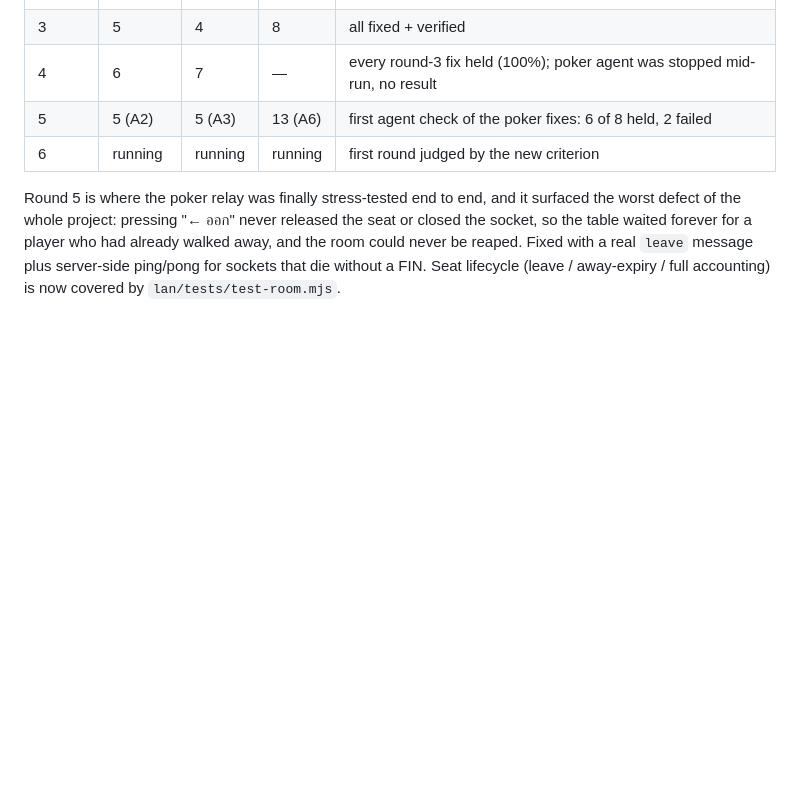
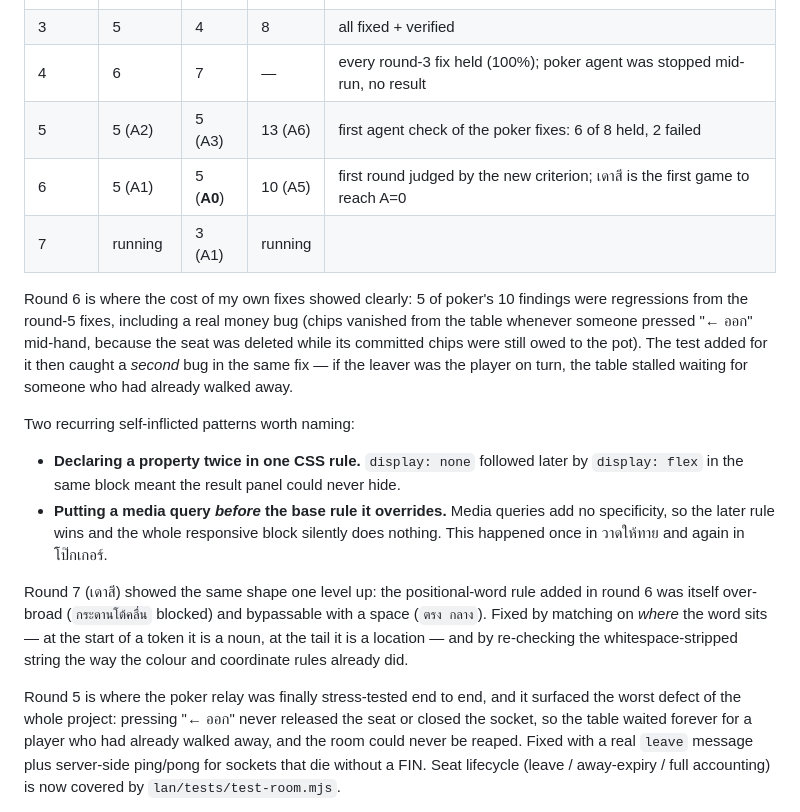
Before and after one commit to guboat123/board-games, a Markdown page: STATUS.md, the part around the change. GitHub-like rendering; blank space fills up the shorter version.

Commit message:
docs: record round-6 results and the two recurring self-inflicted patterns

```diff
--- a/STATUS.md
+++ b/STATUS.md
@@ -40,7 +40,27 @@ dead-code grep), so B/C findings never run out. Severity, by contrast, did conve
 | 3 | 5 | 4 | 8 | all fixed + verified |
 | 4 | 6 | 7 | — | every round-3 fix held (100%); poker agent was stopped mid-run, no result |
 | 5 | 5 (A2) | 5 (A3) | 13 (A6) | first agent check of the poker fixes: 6 of 8 held, 2 failed |
-| 6 | running | running | running | first round judged by the new criterion |
+| 6 | 5 (A1) | 5 (**A0**) | 10 (A5) | first round judged by the new criterion; เดาสี is the first game to reach A=0 |
+| 7 | running | 3 (A1) | running | |
+
+Round 6 is where the cost of my own fixes showed clearly: 5 of poker's 10 findings were regressions
+from the round-5 fixes, including a real money bug (chips vanished from the table whenever someone
+pressed "← ออก" mid-hand, because the seat was deleted while its committed chips were still owed to
+the pot). The test added for it then caught a *second* bug in the same fix — if the leaver was the
+player on turn, the table stalled waiting for someone who had already walked away.
+
+Two recurring self-inflicted patterns worth naming:
+- **Declaring a property twice in one CSS rule.** `display: none` followed later by `display: flex`
+  in the same block meant the result panel could never hide.
+- **Putting a media query *before* the base rule it overrides.** Media queries add no specificity,
+  so the later rule wins and the whole responsive block silently does nothing. This happened once in
+  วาดให้ทาย and again in โป๊กเกอร์.
+
+Round 7 (เดาสี) showed the same shape one level up: the positional-word rule added in round 6 was
+itself over-broad (`กระดานโต้คลื่น` blocked) and bypassable with a space (`ตรง กลาง`). Fixed by
+matching on *where* the word sits — at the start of a token it is a noun, at the tail it is a
+location — and by re-checking the whitespace-stripped string the way the colour and coordinate
+rules already did.
 
 Round 5 is where the poker relay was finally stress-tested end to end, and it surfaced the worst
 defect of the whole project: pressing "← ออก" never released the seat or closed the socket, so the
```
